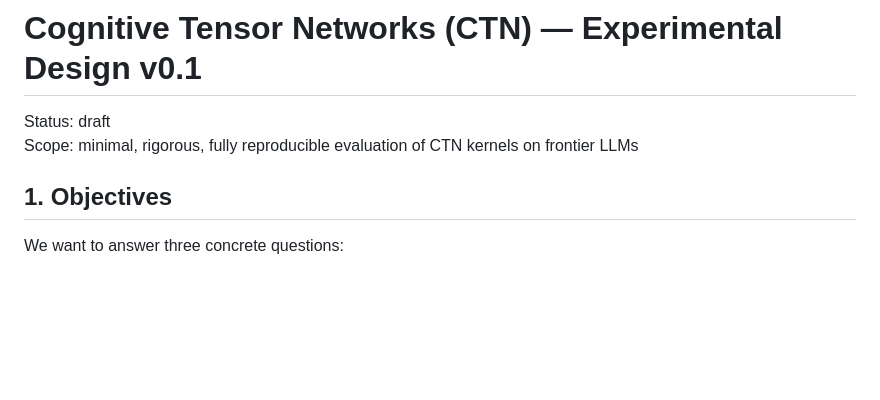
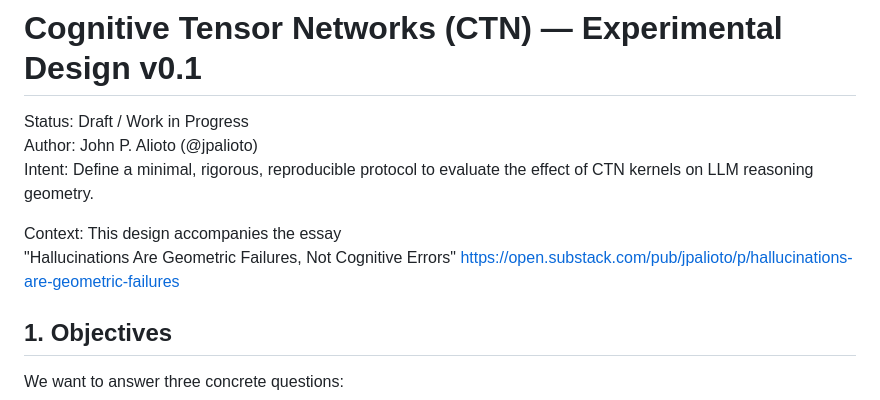
Before and after one commit to jpalioto/ctn_core, a Markdown page: eval/EXPERIMENTAL_DESIGN.md, the part around the change. Drawn GitHub-style; blank space fills up the shorter version.

Commit message:
revise: add Experimental Design v0.1 (Phase 0)

```diff
--- a/eval/EXPERIMENTAL_DESIGN.md
+++ b/eval/EXPERIMENTAL_DESIGN.md
@@ -1,7 +1,12 @@
 # Cognitive Tensor Networks (CTN) — Experimental Design v0.1
 
-Status: draft
-Scope: minimal, rigorous, fully reproducible evaluation of CTN kernels on frontier LLMs
+Status: Draft / Work in Progress
+Author: John P. Alioto (@jpalioto)
+Intent: Define a minimal, rigorous, reproducible protocol to evaluate the effect of CTN kernels on LLM reasoning geometry.
+
+Context: This design accompanies the essay
+"Hallucinations Are Geometric Failures, Not Cognitive Errors" https://open.substack.com/pub/jpalioto/p/hallucinations-are-geometric-failures
+
 
 ## 1. Objectives
 
```
